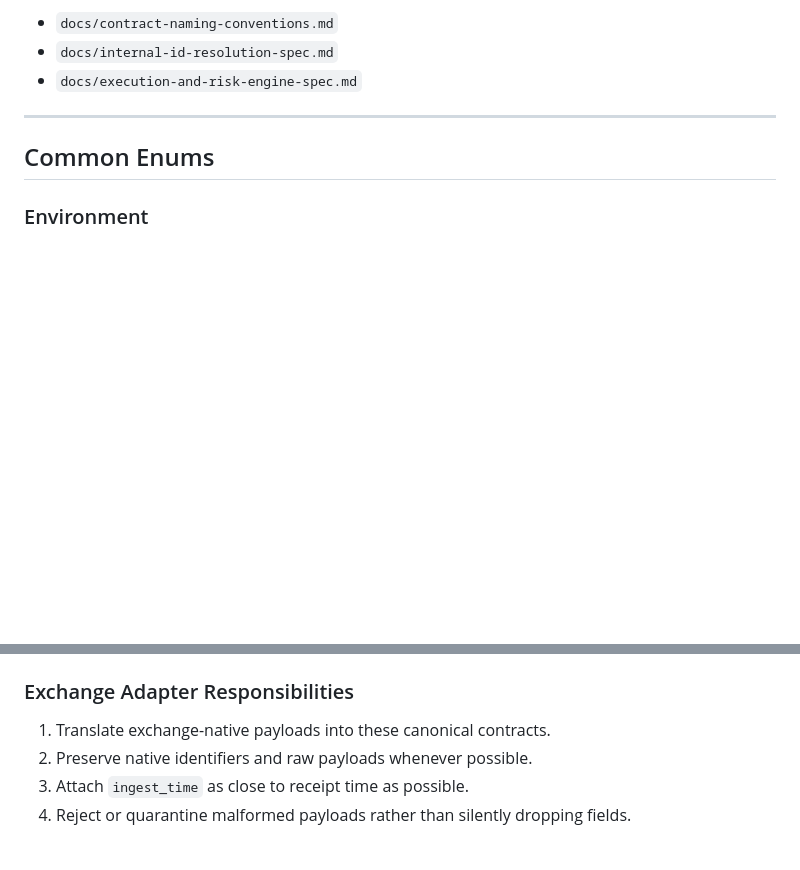
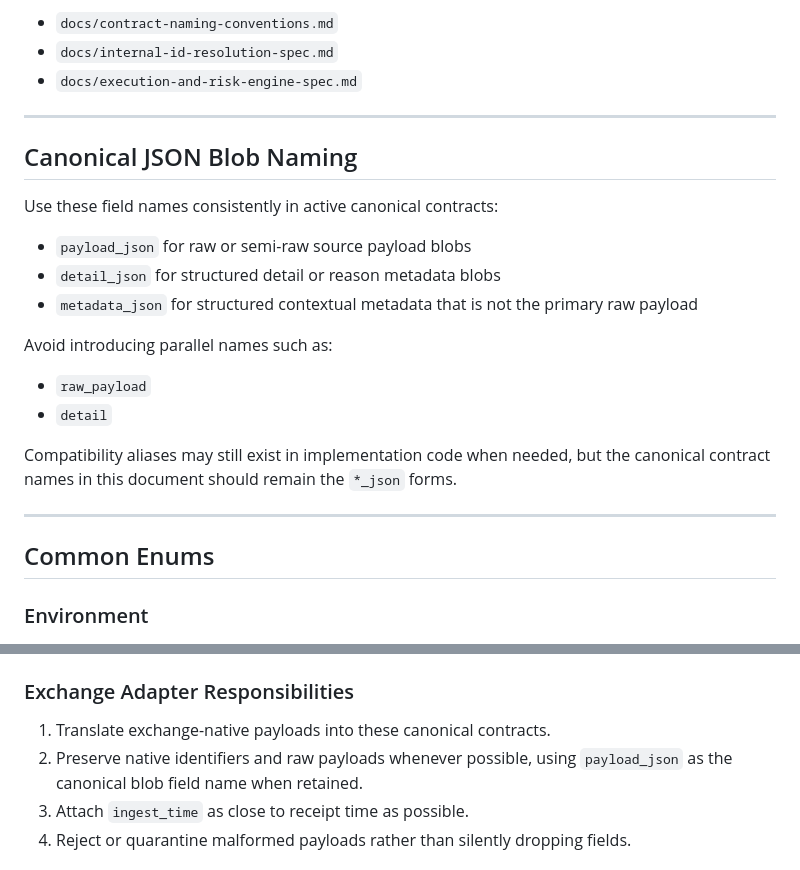
Before and after one commit to olhuang/crypto-trading-data-miner, a Markdown page: docs/api-contracts.md, 2 parts joined by grey strips. Drawn GitHub-style; blank space fills up the shorter version.

Commit message:
Align canonical contract naming docs

```diff
--- a/docs/api-contracts.md
+++ b/docs/api-contracts.md
@@ -18,6 +18,21 @@ This document should be read together with:
 - `docs/contract-naming-conventions.md`
 - `docs/internal-id-resolution-spec.md`
 - `docs/execution-and-risk-engine-spec.md`
+
+---
+
+## Canonical JSON Blob Naming
+
+Use these field names consistently in active canonical contracts:
+- `payload_json` for raw or semi-raw source payload blobs
+- `detail_json` for structured detail or reason metadata blobs
+- `metadata_json` for structured contextual metadata that is not the primary raw payload
+
+Avoid introducing parallel names such as:
+- `raw_payload`
+- `detail`
+
+Compatibility aliases may still exist in implementation code when needed, but the canonical contract names in this document should remain the `*_json` forms.
 
 ---
 
@@ -715,7 +730,7 @@ Required:
 
 ### Exchange Adapter Responsibilities
 1. Translate exchange-native payloads into these canonical contracts.
-2. Preserve native identifiers and raw payloads whenever possible.
+2. Preserve native identifiers and raw payloads whenever possible, using `payload_json` as the canonical blob field name when retained.
 3. Attach `ingest_time` as close to receipt time as possible.
 4. Reject or quarantine malformed payloads rather than silently dropping fields.
 
```
Also changed, not shown: docs/peer-review-followups.md (+13 -9 lines).
